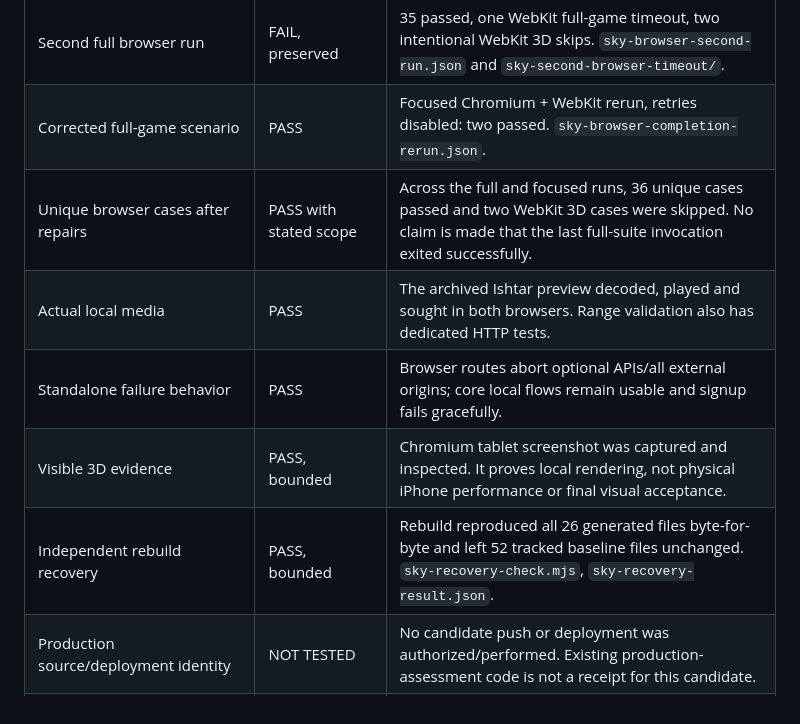
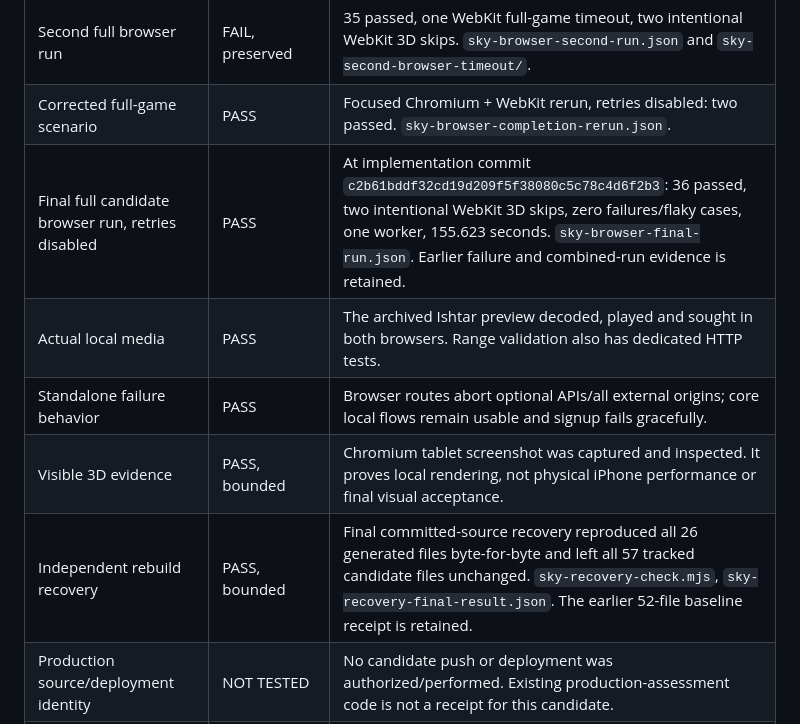
Before and after one commit to AndrewLamSingapore/sky-tablet, a Markdown page: docs/SOVEREIGNTY_AUDIT_2026-10-21.md, the part around the change. GitHub-like rendering.

Commit message:
Record final no-retry browser and recovery verification

```diff
--- a/docs/SOVEREIGNTY_AUDIT_2026-10-21.md
+++ b/docs/SOVEREIGNTY_AUDIT_2026-10-21.md
@@ -51,11 +51,11 @@ The new standard-library preview binds only to `127.0.0.1`, serves real paths co
 | First browser run | FAIL, preserved | 30 passed, four CRLF-hook failures, two intentional WebKit 3D skips. `sky-browser-first-run.json` and `sky-first-browser-failures/`. |
 | Second full browser run | FAIL, preserved | 35 passed, one WebKit full-game timeout, two intentional WebKit 3D skips. `sky-browser-second-run.json` and `sky-second-browser-timeout/`. |
 | Corrected full-game scenario | PASS | Focused Chromium + WebKit rerun, retries disabled: two passed. `sky-browser-completion-rerun.json`. |
-| Unique browser cases after repairs | PASS with stated scope | Across the full and focused runs, 36 unique cases passed and two WebKit 3D cases were skipped. No claim is made that the last full-suite invocation exited successfully. |
+| Final full candidate browser run, retries disabled | PASS | At implementation commit `c2b61bddf32cd19d209f5f38080c5c78c4d6f2b3`: 36 passed, two intentional WebKit 3D skips, zero failures/flaky cases, one worker, 155.623 seconds. `sky-browser-final-run.json`. Earlier failure and combined-run evidence is retained. |
 | Actual local media | PASS | The archived Ishtar preview decoded, played and sought in both browsers. Range validation also has dedicated HTTP tests. |
 | Standalone failure behavior | PASS | Browser routes abort optional APIs/all external origins; core local flows remain usable and signup fails gracefully. |
 | Visible 3D evidence | PASS, bounded | Chromium tablet screenshot was captured and inspected. It proves local rendering, not physical iPhone performance or final visual acceptance. |
-| Independent rebuild recovery | PASS, bounded | Rebuild reproduced all 26 generated files byte-for-byte and left 52 tracked baseline files unchanged. `sky-recovery-check.mjs`, `sky-recovery-result.json`. |
+| Independent rebuild recovery | PASS, bounded | Final committed-source recovery reproduced all 26 generated files byte-for-byte and left all 57 tracked candidate files unchanged. `sky-recovery-check.mjs`, `sky-recovery-final-result.json`. The earlier 52-file baseline receipt is retained. |
 | Production source/deployment identity | NOT TESTED | No candidate push or deployment was authorized/performed. Existing production-assessment code is not a receipt for this candidate. |
 | Real newsletter delivery and distributed abuse controls | NOT TESTED | Tests mock Buttondown; credentials were neither read out nor changed. Existing throttling is per instance; platform WAF acceptance remains separate. |
 | Physical mobile/WebGL frame time, energy, accessibility acceptance | NOT TESTED | Browser emulation and camera math do not establish these measurements. |
```
